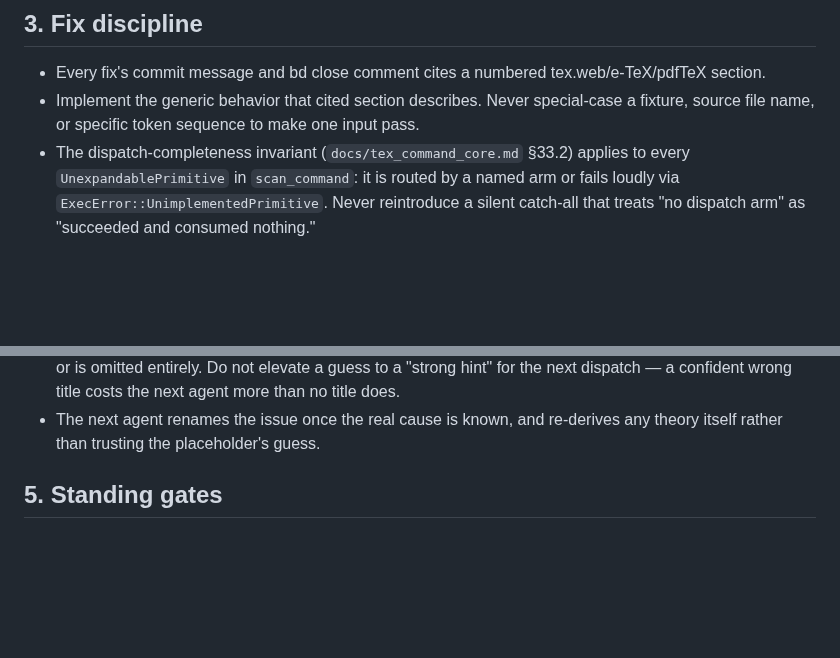
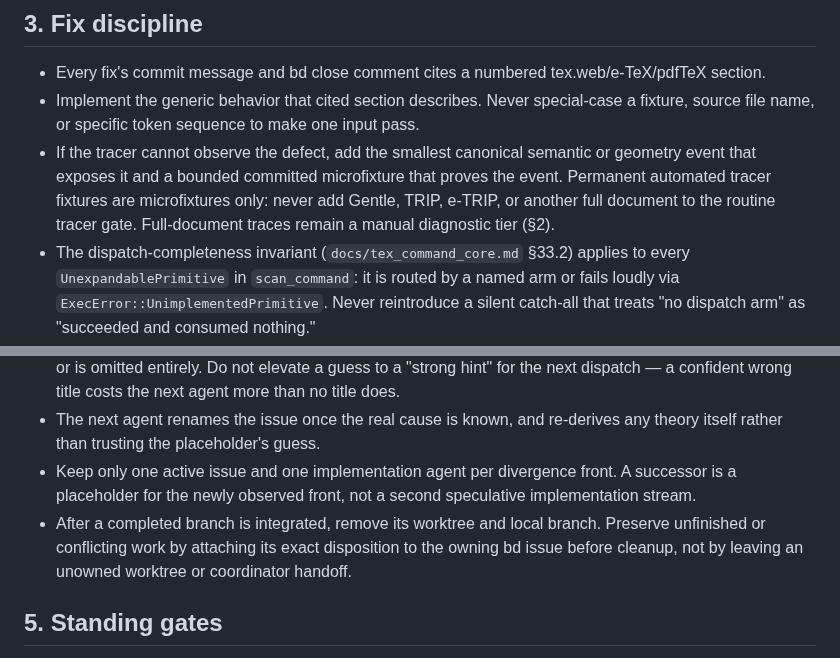
Before and after one commit to phulin/umber, a Markdown page: docs/canonical_divergence_workflow.md, 2 parts joined by grey strips. Rendered like a GitHub page; blank space fills up the shorter version.

Commit message:
docs(command): retire coordinator handoff policy
Preserve the bounded tracer-fixture and one-front coordination rules in the durable divergence contract. Record cleanup ownership in Beads rather than retaining transient coordinator narration.

```diff
--- a/docs/canonical_divergence_workflow.md
+++ b/docs/canonical_divergence_workflow.md
@@ -148,6 +148,12 @@ them there; this document does not restate them.
 - Implement the generic behavior that cited section describes. Never
   special-case a fixture, source file name, or specific token sequence to
   make one input pass.
+- If the tracer cannot observe the defect, add the smallest canonical
+  semantic or geometry event that exposes it and a bounded committed
+  microfixture that proves the event. Permanent automated tracer fixtures
+  are microfixtures only: never add Gentle, TRIP, e-TRIP, or another full
+  document to the routine tracer gate. Full-document traces remain a manual
+  diagnostic tier (§2).
 - The dispatch-completeness invariant (`docs/tex_command_core.md` §33.2)
   applies to every `UnexpandablePrimitive` in `scan_command`: it is routed by
   a named arm or fails loudly via `ExecError::UnimplementedPrimitive`. Never
@@ -170,6 +176,13 @@ them there; this document does not restate them.
   wrong title costs the next agent more than no title does.
 - The next agent renames the issue once the real cause is known, and
   re-derives any theory itself rather than trusting the placeholder's guess.
+- Keep only one active issue and one implementation agent per divergence
+  front. A successor is a placeholder for the newly observed front, not a
+  second speculative implementation stream.
+- After a completed branch is integrated, remove its worktree and local
+  branch. Preserve unfinished or conflicting work by attaching its exact
+  disposition to the owning bd issue before cleanup, not by leaving an
+  unowned worktree or coordinator handoff.
 
 ## 5. Standing gates
 
```
